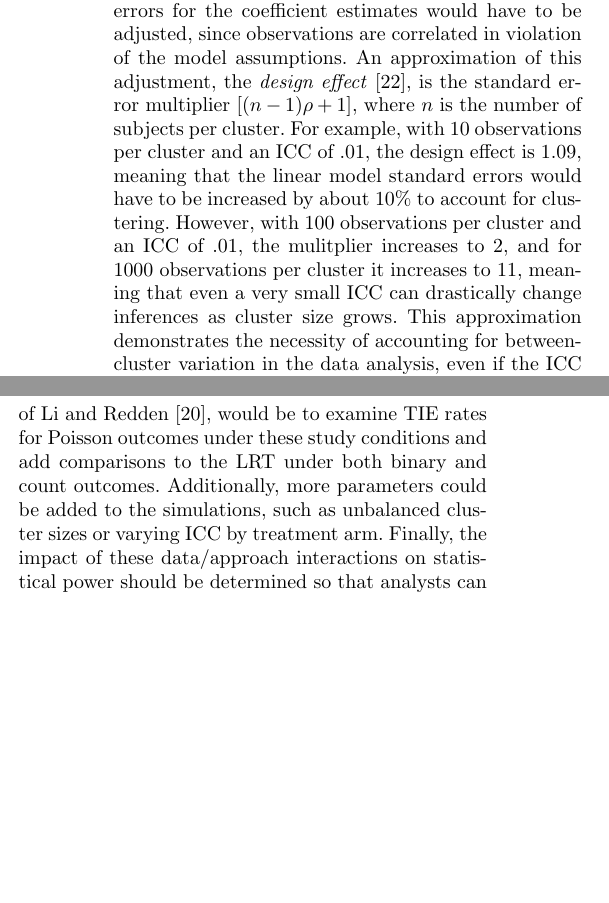
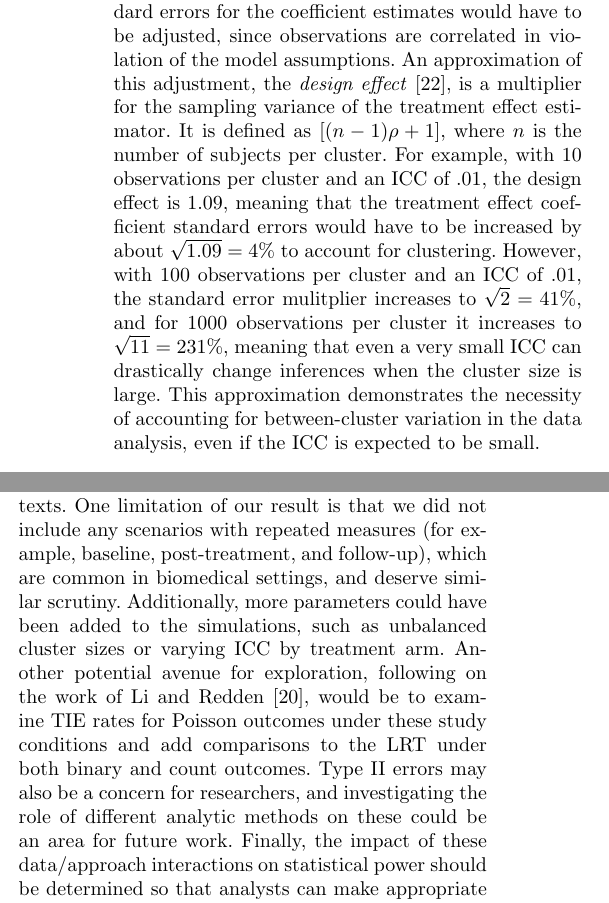
Before and after one commit to joshua-nugent/papers, a LaTeX document (TIE_control_BMC/tie_rates_LMM.tex): two parts of the columns of pages 3 and 5 of 6, joined at a grey line, cut so that both start at the same text, the shorter picture padded with empty space. Compiled offline with pdfLaTeX.

Commit message:
fixed references problem and some of the reviewer comments.

```diff
--- a/TIE_control_BMC/tie_rates_LMM.tex
+++ b/TIE_control_BMC/tie_rates_LMM.tex
@@ -25,7 +25,7 @@
 
 %%% Load packages
 \usepackage{amsthm,amsmath}
-\RequirePackage{natbib}
+%\RequirePackage{natbib}
 %\RequirePackage[authoryear]{natbib}% uncomment this for author-year bibliography
 %\RequirePackage{hyperref}
 \usepackage[utf8]{inputenc} %unicode support
@@ -224,7 +224,7 @@ where $Y_{ij}$ is a continuous response variable for individual $j$ in cluster $
 \subsection*{Impact of clustering on inference}
 
 In a CRT, there are typically two assumed sources of variability in outcomes: between-cluster, denoted here as $\sigma^2_b$, and within-cluster, denoted as $\sigma^2$. The marginal variance of $y_{ij} = \sigma_b^2 + \sigma^2$. One way of quantifying the amount of clustering is via the \textit{intracluster correlation coefficient} (ICC) $\rho$, defined as $\frac{\sigma^2_b}{\sigma^2_b + \sigma^2}$, or the proportion of total variance due to the cluster-level variability. If one were to incorrectly analyze the data using a linear model rather than a linear mixed model, standard errors for the coefficient estimates would have to be adjusted, since observations are correlated
-in violation of the model assumptions. An approximation of this adjustment, the \textit{design effect} \cite{kish_survey_1965}, is the standard error multiplier $[(n-1)\rho + 1]$, where $n$ is the number of subjects per cluster. For example, with 10 observations per cluster and an ICC of .01, the design effect is 1.09, meaning that the linear model standard errors would have to be increased by about 10\% to account for clustering. However, with 100 observations per cluster and an ICC of .01, the mulitplier increases to 2, and for 1000 observations per cluster it increases to 11, meaning that even a very small ICC can drastically change inferences as cluster size grows. This approximation demonstrates the necessity of accounting for between-cluster variation in the data analysis, even if the ICC is expected to be small.
+in violation of the model assumptions. An approximation of this adjustment, the \textit{design effect} \cite{kish_survey_1965}, is a multiplier for the sampling variance of the treatment effect estimator. It is defined as $[(n-1)\rho + 1]$, where $n$ is the number of subjects per cluster. For example, with 10 observations per cluster and an ICC of .01, the design effect is 1.09, meaning that the treatment effect coefficient standard errors would have to be increased by about $\sqrt{1.09} = 4\%$ to account for clustering. However, with 100 observations per cluster and an ICC of .01, the standard error mulitplier increases to $\sqrt{2} = 41\%$, and for 1000 observations per cluster it increases to $\sqrt{11} = 231\%$, meaning that even a very small ICC can drastically change inferences when the cluster size is large. This approximation demonstrates the necessity of accounting for between-cluster variation in the data analysis, even if the ICC is expected to be small.
 
 \subsection*{Inference with LMM fixed effect estimators}
 
@@ -319,7 +319,7 @@ Finally, we caution analysts to be careful when using defaults settings in softw
 
 It is unclear how aware data analysts may be about the small-sample problems that may arise in making inference from mixed models. A review of LMM applications in education and social sciences \cite{dedrick_multilevel_2009} found minimal reporting of estimation and inference methods and assumptions, and that cluster sizes could be as low as 2 and the number of clusters as low as 8. Our own review and that of Kahan et al., referenced earlier, confirmed that small cluster counts are not unusual in biomedical settings as well. Therefore, we hope this will provide analysts with some recommendations of which approaches control Type I error at appropriate rates under different circumstances, and we encourage more reporting of DF choices and analytic methods in CRT publications.
 
-Given that small sample sizes are not uncommon in CRT literature, there is need for more investigation of which methods control Type I error in other contexts. An immediate next step, following on the work of Li and Redden \cite{li_comparing_2015}, would be to examine TIE rates for Poisson outcomes under these study conditions and add comparisons to the LRT under both binary and count outcomes. Additionally, more parameters could be added to the simulations, such as unbalanced cluster sizes or varying ICC by treatment arm. Finally, the impact of these data/approach interactions on statistical power should be determined so that analysts can make appropriate sample size calculations during the design phase of a CRT.
+Given that small sample sizes are not uncommon in CRT literature, there is need for more investigation of which methods control Type I error in other contexts. One limitation of our result is that we did not include any scenarios with repeated measures (for example, baseline, post-treatment, and follow-up), which are common in biomedical settings, and deserve similar scrutiny. Additionally, more parameters could have been added to the simulations, such as unbalanced cluster sizes or varying ICC by treatment arm. Another potential avenue for exploration, following on the work of Li and Redden \cite{li_comparing_2015}, would be to examine TIE rates for Poisson outcomes under these study conditions and add comparisons to the LRT under both binary and count outcomes. Type II errors may also be a concern for researchers, and investigating the role of different analytic methods on these could be an area for future work. Finally, the impact of these data/approach interactions on statistical power should be determined so that analysts can make appropriate sample size calculations during the design phase of a CRT.
 
 
 
```
Also changed, not shown: TIE_control_BMC/tie_rates_LMM.bib (+1 -0 lines), TIE_control_BMC/tie_rates_LMM.bbl (added), TIE_control_BMC/tie_rates_LMM.pdf, TIE_control_BMC/tie_rates_LMM.tex (3 more changed lines).
